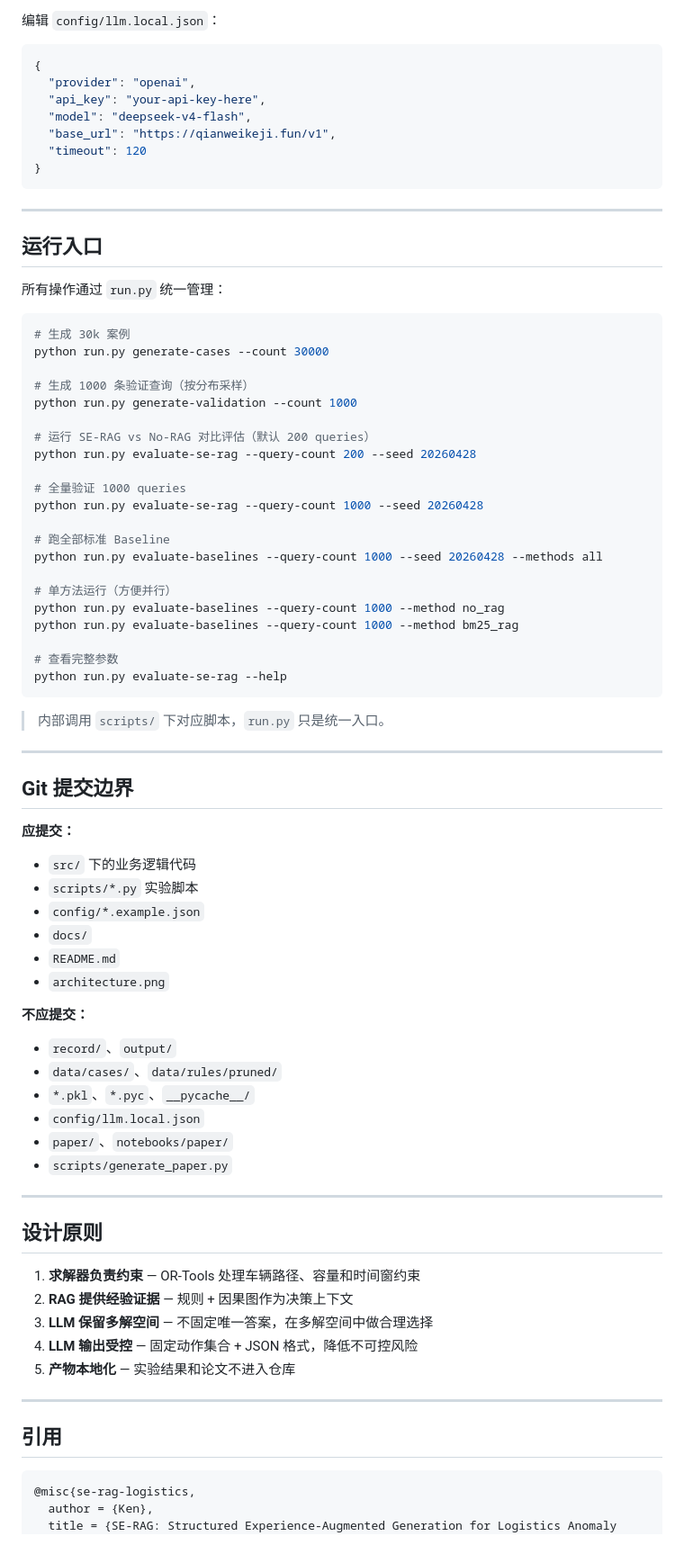
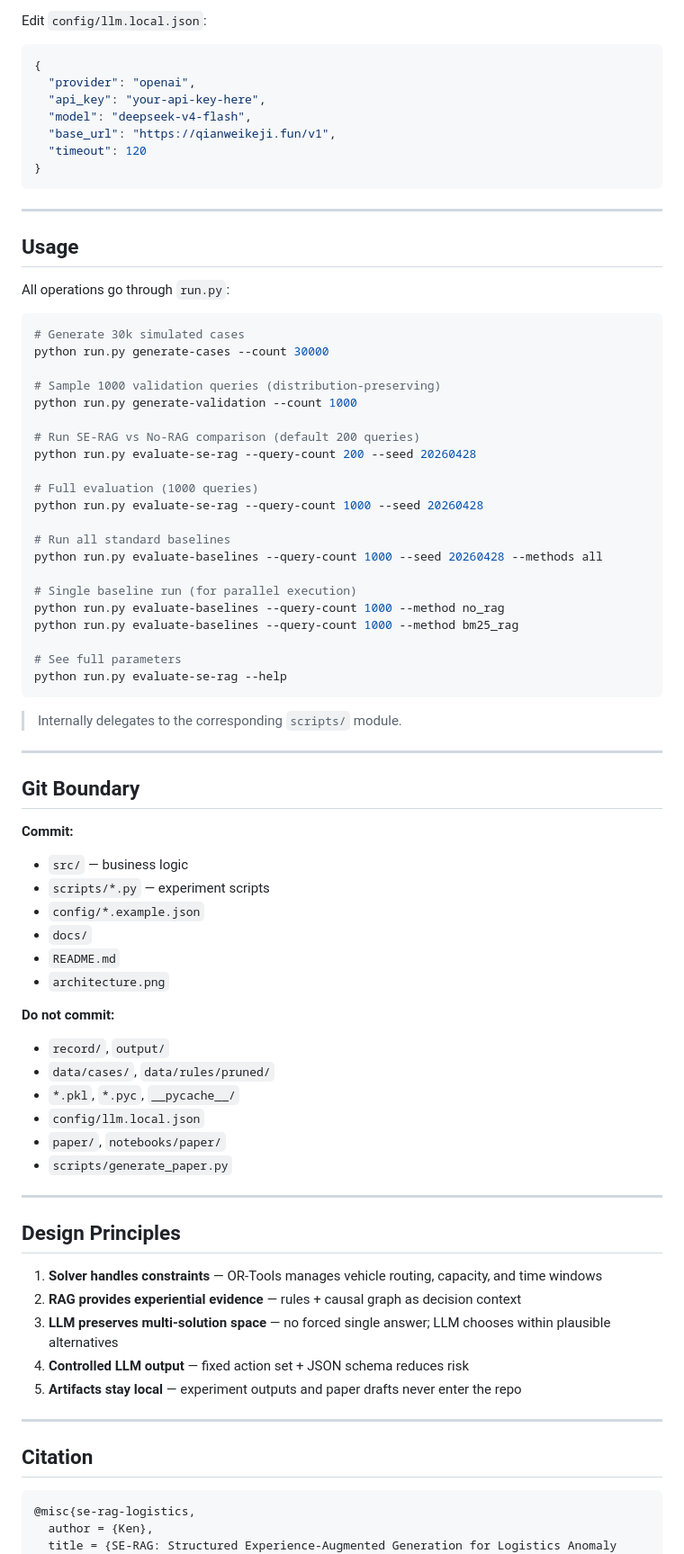
Before and after one commit to xkiller747x/Experience-Based-Flow, a Markdown page: README.md, the part around one of its changes. Shown at 90% size. GitHub-like rendering.

````diff
--- a/README.md
+++ b/README.md
@@ -116,5 +115,5 @@ pip install -i https://pypi.tuna.tsinghua.edu.cn/simple ortools fastapi uvicorn
 
-编辑 `config/llm.local.json`：
+Edit `config/llm.local.json`:
 
 ```json
 {
@@ -128,69 +127,69 @@ pip install -i https://pypi.tuna.tsinghua.edu.cn/simple ortools fastapi uvicorn
 
 ---
 
-## 运行入口
+## Usage
 
-所有操作通过 `run.py` 统一管理：
+All operations go through `run.py`:
 
 ```powershell
-# 生成 30k 案例
+# Generate 30k simulated cases
 python run.py generate-cases --count 30000
 
-# 生成 1000 条验证查询（按分布采样）
+# Sample 1000 validation queries (distribution-preserving)
 python run.py generate-validation --count 1000
 
-# 运行 SE-RAG vs No-RAG 对比评估（默认 200 queries）
+# Run SE-RAG vs No-RAG comparison (default 200 queries)
 python run.py evaluate-se-rag --query-count 200 --seed 20260428
 
-# 全量验证 1000 queries
+# Full evaluation (1000 queries)
 python run.py evaluate-se-rag --query-count 1000 --seed 20260428
 
-# 跑全部标准 Baseline
+# Run all standard baselines
 python run.py evaluate-baselines --query-count 1000 --seed 20260428 --methods all
 
-# 单方法运行（方便并行）
+# Single baseline run (for parallel execution)
 python run.py evaluate-baselines --query-count 1000 --method no_rag
 python run.py evaluate-baselines --query-count 1000 --method bm25_rag
 
-# 查看完整参数
+# See full parameters
 python run.py evaluate-se-rag --help
 ```
 
-> 内部调用 `scripts/` 下对应脚本，`run.py` 只是统一入口。
+> Internally delegates to the corresponding `scripts/` module.
 
 ---
 
-## Git 提交边界
+## Git Boundary
 
-**应提交：**
-- `src/` 下的业务逻辑代码
-- `scripts/*.py` 实验脚本
+**Commit:**
+- `src/` — business logic
+- `scripts/*.py` — experiment scripts
 - `config/*.example.json`
 - `docs/`
 - `README.md`
 - `architecture.png`
 
-**不应提交：**
-- `record/`、`output/`
-- `data/cases/`、`data/rules/pruned/`
-- `*.pkl`、`*.pyc`、`__pycache__/`
+**Do not commit:**
+- `record/`, `output/`
+- `data/cases/`, `data/rules/pruned/`
+- `*.pkl`, `*.pyc`, `__pycache__/`
 - `config/llm.local.json`
-- `paper/`、`notebooks/paper/`
+- `paper/`, `notebooks/paper/`
 - `scripts/generate_paper.py`
 
 ---
 
-## 设计原则
+## Design Principles
 
-1. **求解器负责约束** — OR-Tools 处理车辆路径、容量和时间窗约束
-2. **RAG 提供经验证据** — 规则 + 因果图作为决策上下文
-3. **LLM 保留多解空间** — 不固定唯一答案，在多解空间中做合理选择
-4. **LLM 输出受控** — 固定动作集合 + JSON 格式，降低不可控风险
-5. **产物本地化** — 实验结果和论文不进入仓库
+1. **Solver handles constraints** — OR-Tools manages vehicle routing, capacity, and time windows
+2. **RAG provides experiential evidence** — rules + causal graph as decision context
+3. **LLM preserves multi-solution space** — no forced single answer; LLM chooses within plausible alternatives
+4. **Controlled LLM output** — fixed action set + JSON schema reduces risk
+5. **Artifacts stay local** — experiment outputs and paper drafts never enter the repo
 
 ---
 
-## 引用
+## Citation
 
 ```bibtex
 @misc{se-rag-logistics,
````
Also changed, not shown: other parts of README.md (+48 -49 lines).
